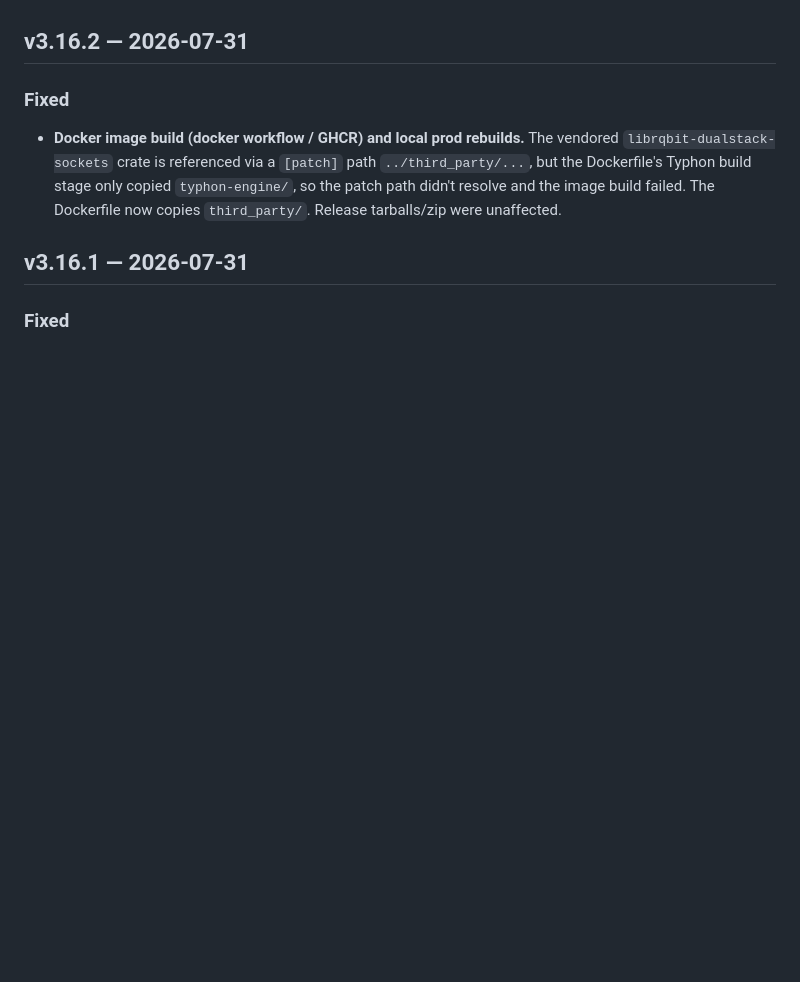
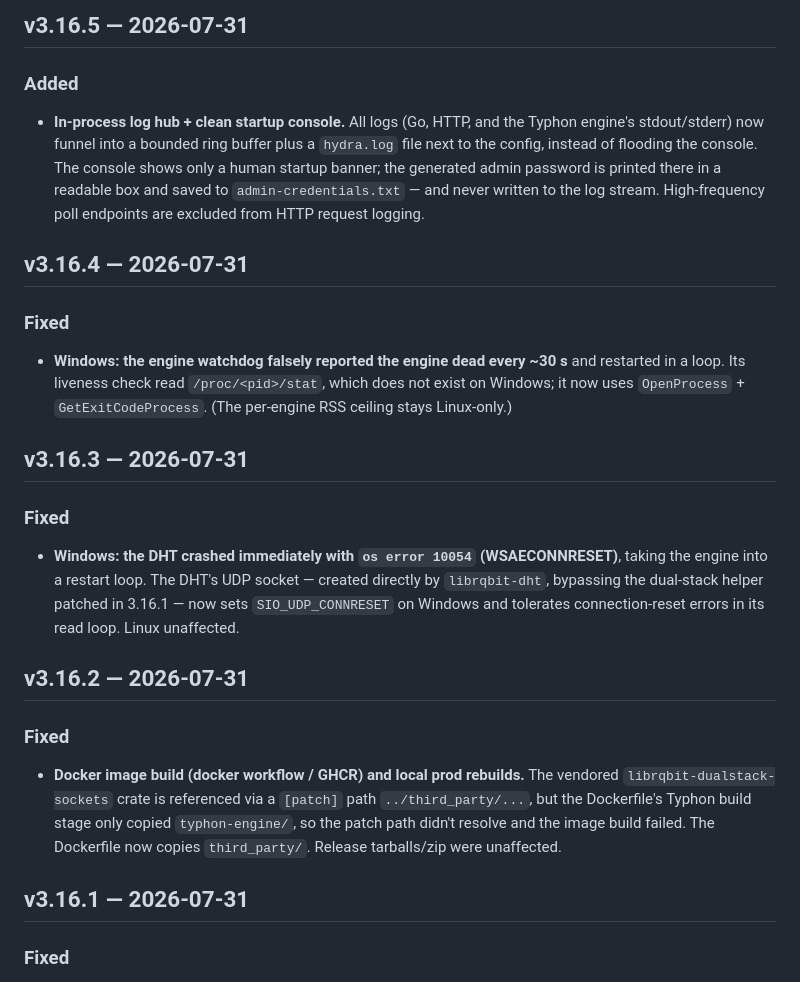
Before and after one commit to Kheopsian/Hydra, a Markdown page: CHANGELOG.md, the part around one of its changes. Drawn GitHub-style; blank space fills up the shorter version.

Commit message:
docs: backfill changelog for 3.16.3 through 3.17.3

```diff
--- a/CHANGELOG.md
+++ b/CHANGELOG.md
@@ -5,3 +49,17 @@ All notable changes to Hydra are documented here. This project follows
+## v3.16.5 — 2026-07-31
+
+### Added
+- **In-process log hub + clean startup console.** All logs (Go, HTTP, and the Typhon engine's stdout/stderr) now funnel into a bounded ring buffer plus a `hydra.log` file next to the config, instead of flooding the console. The console shows only a human startup banner; the generated admin password is printed there in a readable box and saved to `admin-credentials.txt` — and never written to the log stream. High-frequency poll endpoints are excluded from HTTP request logging.
+
+## v3.16.4 — 2026-07-31
+
+### Fixed
+- **Windows: the engine watchdog falsely reported the engine dead every ~30 s** and restarted in a loop. Its liveness check read `/proc/<pid>/stat`, which does not exist on Windows; it now uses `OpenProcess` + `GetExitCodeProcess`. (The per-engine RSS ceiling stays Linux-only.)
+
+## v3.16.3 — 2026-07-31
+
+### Fixed
+- **Windows: the DHT crashed immediately with `os error 10054` (WSAECONNRESET)**, taking the engine into a restart loop. The DHT's UDP socket — created directly by `librqbit-dht`, bypassing the dual-stack helper patched in 3.16.1 — now sets `SIO_UDP_CONNRESET` on Windows and tolerates connection-reset errors in its read loop. Linux unaffected.
 
 ## v3.16.2 — 2026-07-31
 
```
Also changed, not shown: other parts of CHANGELOG.md (+44 -0 lines).
